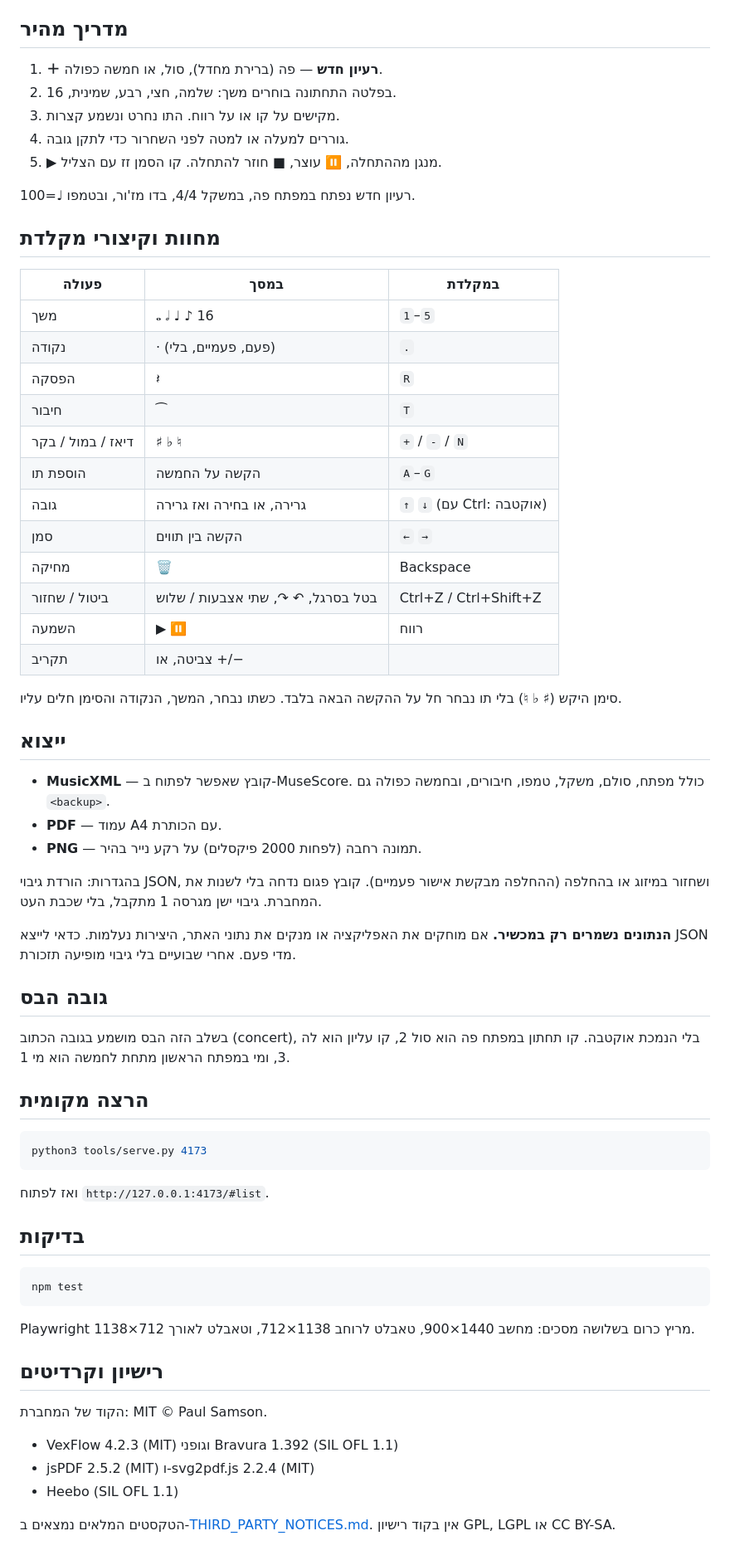
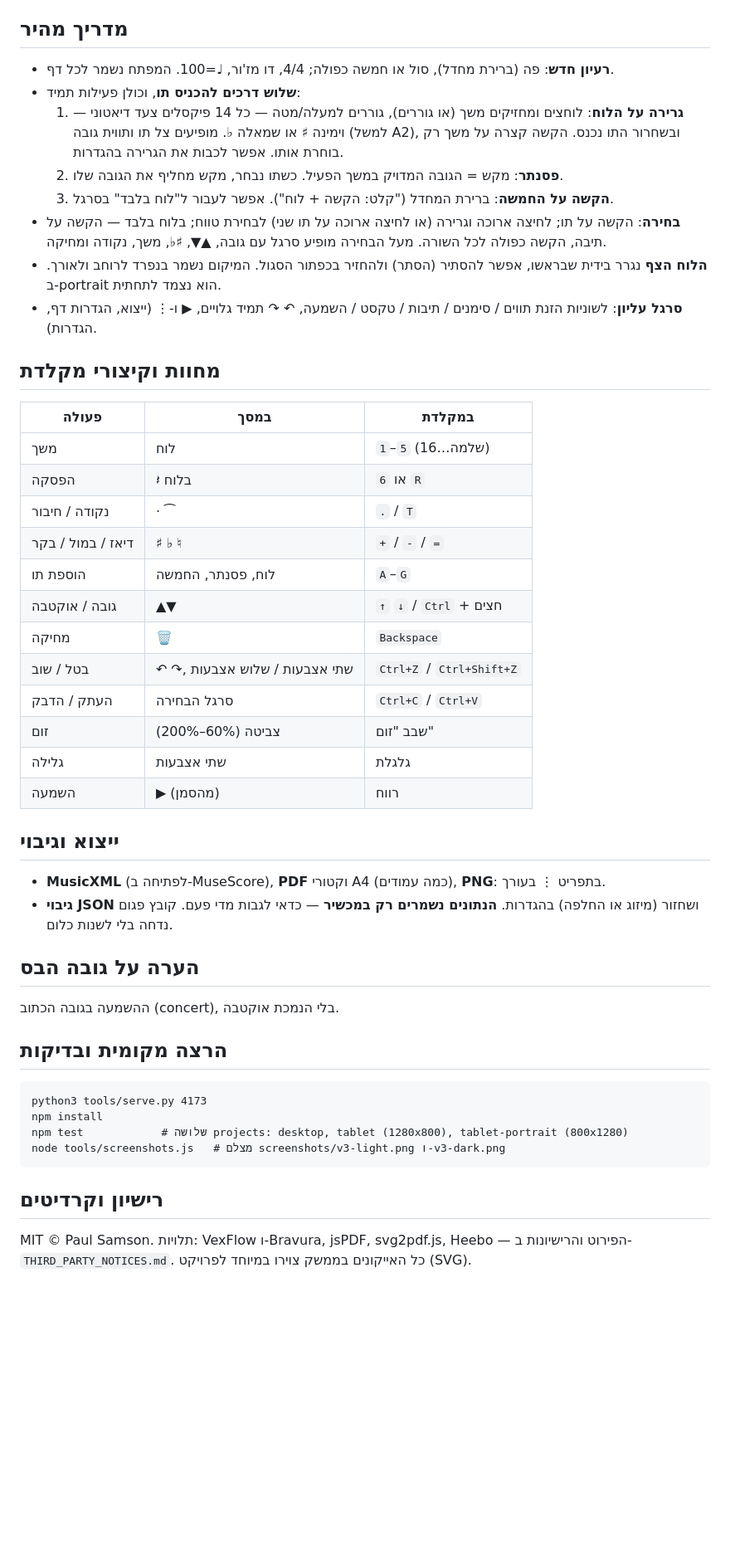
Before and after one commit to Deadpaul134/bass-notebook, a Markdown page: README.md, the part around one of its changes. Shown at 83% size. Rendered like a GitHub page; blank space fills up the shorter version.

Commit message:
docs: Hebrew README for v3, updated notices, light and dark screenshots
Co-Authored-By: Claude Sonnet 5.5 <noreply@anthropic.com>

````diff
--- a/README.md
+++ b/README.md
@@ -20,69 +18,50 @@
 
 ## מדריך מהיר
 
-1. **＋ רעיון חדש** — פה (ברירת מחדל), סול, או חמשה כפולה.
-2. בפלטה התחתונה בוחרים משך: שלמה, חצי, רבע, שמינית, 16.
-3. מקישים על קו או על רווח. התו נחרט ונשמע קצרות.
-4. גוררים למעלה או למטה לפני השחרור כדי לתקן גובה.
-5. ▶ מנגן מההתחלה, ⏸ עוצר, ■ חוזר להתחלה. קו הסמן זז עם הצליל.
-
-רעיון חדש נפתח במפתח פה, במשקל 4/4, בדו מז'ור, ובטמפו ♩=100.
+- **רעיון חדש**: פה (ברירת מחדל), סול או חמשה כפולה; 4/4, דו מז'ור, ♩=100. המפתח נשמר לכל דף.
+- **שלוש דרכים להכניס תו**, וכולן פעילות תמיד:
+  1. **גרירה על הלוח**: לוחצים ומחזיקים משך (או גוררים), גוררים למעלה/מטה — כל 14 פיקסלים צעד דיאטוני — וימינה ♯ או שמאלה ♭. מופיעים צל תו ותווית גובה (למשל A2), ובשחרור התו נכנס. הקשה קצרה על משך רק בוחרת אותו. אפשר לכבות את הגרירה בהגדרות.
+  2. **פסנתר**: מקש = הגובה המדויק במשך הפעיל. כשתו נבחר, מקש מחליף את הגובה שלו.
+  3. **הקשה על החמשה**: ברירת המחדל ("קלט: הקשה + לוח"). אפשר לעבור ל"לוח בלבד" בסרגל.
+- **בחירה**: הקשה על תו; לחיצה ארוכה וגרירה (או לחיצה ארוכה על תו שני) לבחירת טווח; בלוח בלבד — הקשה על תיבה, הקשה כפולה לכל השורה. מעל הבחירה מופיע סרגל עם גובה, ▲▼, ♯♭, משך, נקודה ומחיקה.
+- **הלוח הצף** נגרר בידית שבראשו, אפשר להסתיר (הסתר) ולהחזיר בכפתור הסגול. המיקום נשמר בנפרד לרוחב ולאורך. ב-portrait הוא נצמד לתחתית.
+- **סרגל עליון**: לשוניות הזנת תווים / סימנים / תיבות / טקסט / השמעה, ↶ ↷ תמיד גלויים, ▶ ו-⋮ (ייצוא, הגדרות דף, הגדרות).
 
 ## מחוות וקיצורי מקלדת
 
 | פעולה | במסך | במקלדת |
 |---|---|---|
-| משך | 𝅝 𝅗𝅥 ♩ ♪ 16 | `1`–`5` |
-| נקודה | · (פעם, פעמיים, בלי) | `.` |
-| הפסקה | 𝄽 | `R` |
-| חיבור | ⁀ | `T` |
-| דיאז / במול / בקר | ♯ ♭ ♮ | `+` / `-` / `N` |
-| הוספת תו | הקשה על החמשה | `A`–`G` |
-| גובה | גרירה, או בחירה ואז גרירה | `↑` `↓` (עם Ctrl: אוקטבה) |
-| סמן | הקשה בין תווים | `←` `→` |
-| מחיקה | 🗑 | Backspace |
-| ביטול / שחזור | בטל בסרגל, ↶ ↷, שתי אצבעות / שלוש | Ctrl+Z / Ctrl+Shift+Z |
-| השמעה | ▶ ⏸ | רווח |
-| תקריב | צביטה, או +/− |  |
+| משך | לוח | `1`–`5` (שלמה…16) |
+| הפסקה | 𝄽 בלוח | `6` או `R` |
+| נקודה / חיבור | · ⁀ | `.` / `T` |
+| דיאז / במול / בקר | ♯ ♭ ♮ | `+` / `-` / `=` |
+| הוספת תו | לוח, פסנתר, החמשה | `A`–`G` |
+| גובה / אוקטבה | ▲▼ | `↑` `↓` / `Ctrl` + חצים |
+| מחיקה | 🗑 | `Backspace` |
+| בטל / שוב | ↶ ↷, שתי אצבעות / שלוש אצבעות | `Ctrl+Z` / `Ctrl+Shift+Z` |
+| העתק / הדבק | סרגל הבחירה | `Ctrl+C` / `Ctrl+V` |
+| זום | צביטה (60%–200%) | שבב "זום" |
+| גלילה | שתי אצבעות | גלגלת |
+| השמעה | ▶ (מהסמן) | רווח |
 
-סימן היקש (♯ ♭ ♮) בלי תו נבחר חל על ההקשה הבאה בלבד. כשתו נבחר, המשך, הנקודה והסימן חלים עליו.
+## ייצוא וגיבוי
 
-## ייצוא
+- **MusicXML** (לפתיחה ב-MuseScore), **PDF** וקטורי A4 (כמה עמודים), **PNG**: בתפריט ⋮ בעורך.
+- **גיבוי JSON** ושחזור (מיזוג או החלפה) בהגדרות. **הנתונים נשמרים רק במכשיר** — כדאי לגבות מדי פעם. קובץ פגום נדחה בלי לשנות כלום.
 
-- **MusicXML** — קובץ שאפשר לפתוח ב-MuseScore. כולל מפתח, סולם, משקל, טמפו, חיבורים, ובחמשה כפולה גם `<backup>`.
-- **PDF** — עמוד A4 עם הכותרת.
-- **PNG** — תמונה רחבה (לפחות 2000 פיקסלים) על רקע נייר בהיר.
+## הערה על גובה הבס
 
-בהגדרות: הורדת גיבוי JSON, ושחזור במיזוג או בהחלפה (ההחלפה מבקשת אישור פעמיים). קובץ פגום נדחה בלי לשנות את המחברת. גיבוי ישן מגרסה 1 מתקבל, בלי שכבת העט.
+ההשמעה בגובה הכתוב (concert), בלי הנמכת אוקטבה.
 
-**הנתונים נשמרים רק במכשיר.** אם מוחקים את האפליקציה או מנקים את נתוני האתר, היצירות נעלמות. כדאי לייצא JSON מדי פעם. אחרי שבועיים בלי גיבוי מופיעה תזכורת.
+## הרצה מקומית ובדיקות
 
-## גובה הבס
-
-בשלב הזה הבס מושמע בגובה הכתוב (concert), בלי הנמכת אוקטבה. קו תחתון במפתח פה הוא סול 2, קו עליון הוא לה 3, ומי במפתח הראשון מתחת לחמשה הוא מי 1.
-
-## הרצה מקומית
-
-```bash
+```
 python3 tools/serve.py 4173
+npm install
+npm test            # שלושה projects: desktop, tablet (1280x800), tablet-portrait (800x1280)
+node tools/screenshots.js   # מצלם screenshots/v3-light.png ו-v3-dark.png
 ```
-
-ואז לפתוח `http://127.0.0.1:4173/#list`.
-
-## בדיקות
-
-```bash
-npm test
-```
-
-Playwright מריץ כרום בשלושה מסכים: מחשב 1440×900, טאבלט לרוחב 1138×712, וטאבלט לאורך 712×1138.
 
 ## רישיון וקרדיטים
 
-הקוד של המחברת: MIT © Paul Samson.
-
-- VexFlow 4.2.3 (MIT) וגופני Bravura 1.392 (SIL OFL 1.1)
-- jsPDF 2.5.2 (MIT) ו-svg2pdf.js 2.2.4 (MIT)
-- Heebo (SIL OFL 1.1)
-
-הטקסטים המלאים נמצאים ב-[THIRD_PARTY_NOTICES.md](THIRD_PARTY_NOTICES.md). אין בקוד רישיון GPL, LGPL או CC BY-SA.
+MIT © Paul Samson. תלויות: VexFlow ו-Bravura, jsPDF, svg2pdf.js, Heebo — הפירוט והרישיונות ב-`THIRD_PARTY_NOTICES.md`. כל האייקונים בממשק צוירו במיוחד לפרויקט (SVG).
````
Also changed, not shown: other parts of README.md (+5 -7 lines), CLAUDE.md (+3 -2 lines), THIRD_PARTY_NOTICES.md (+16 -2 lines), screenshots/v3-dark.png (added), screenshots/v3-light.png (added), 1 other file.
